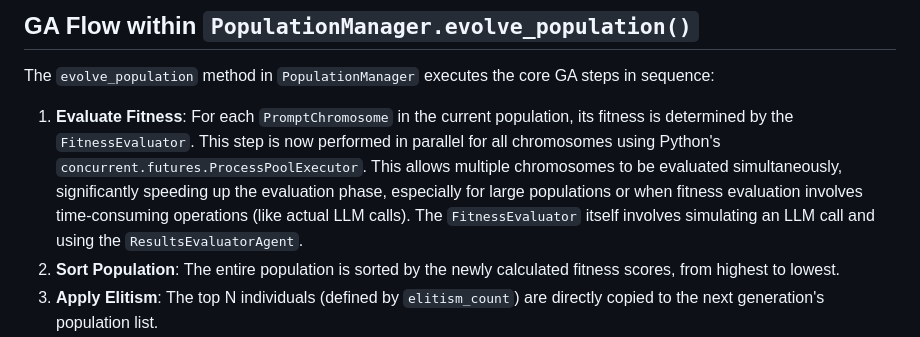
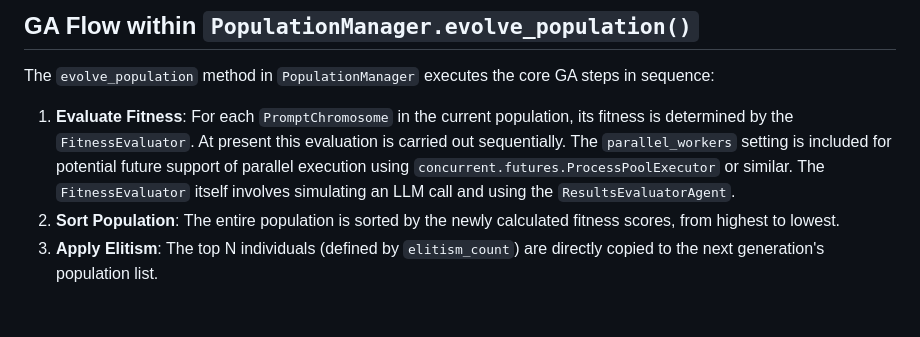
Before and after one commit to cornish337/PromptHelix, a Markdown page: prompthelix/docs/genetic_algorithm.md, the part around the change. Drawn GitHub-style; blank space fills up the shorter version.

Commit message:
Update GA docs to reflect sequential evaluation

```diff
--- a/prompthelix/docs/genetic_algorithm.md
+++ b/prompthelix/docs/genetic_algorithm.md
@@ -63,7 +63,7 @@ This class provides the mechanisms for creating new generations of prompts:
 
 The `evolve_population` method in `PopulationManager` executes the core GA steps in sequence:
 
-1.  **Evaluate Fitness**: For each `PromptChromosome` in the current population, its fitness is determined by the `FitnessEvaluator`. This step is now performed in parallel for all chromosomes using Python's `concurrent.futures.ProcessPoolExecutor`. This allows multiple chromosomes to be evaluated simultaneously, significantly speeding up the evaluation phase, especially for large populations or when fitness evaluation involves time-consuming operations (like actual LLM calls). The `FitnessEvaluator` itself involves simulating an LLM call and using the `ResultsEvaluatorAgent`.
+1.  **Evaluate Fitness**: For each `PromptChromosome` in the current population, its fitness is determined by the `FitnessEvaluator`. At present this evaluation is carried out sequentially. The `parallel_workers` setting is included for potential future support of parallel execution using `concurrent.futures.ProcessPoolExecutor` or similar. The `FitnessEvaluator` itself involves simulating an LLM call and using the `ResultsEvaluatorAgent`.
 2.  **Sort Population**: The entire population is sorted by the newly calculated fitness scores, from highest to lowest.
 3.  **Apply Elitism**: The top N individuals (defined by `elitism_count`) are directly copied to the next generation's population list.
 4.  **Generate Offspring**:
```
